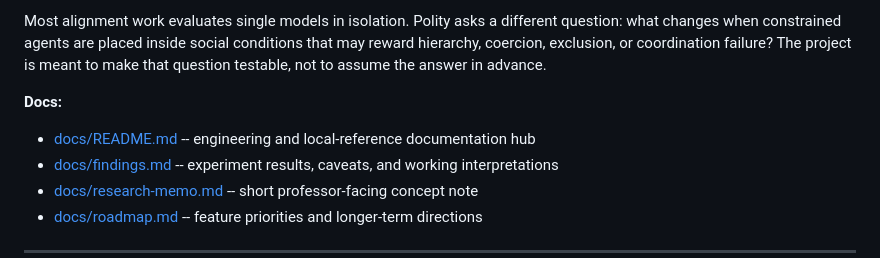
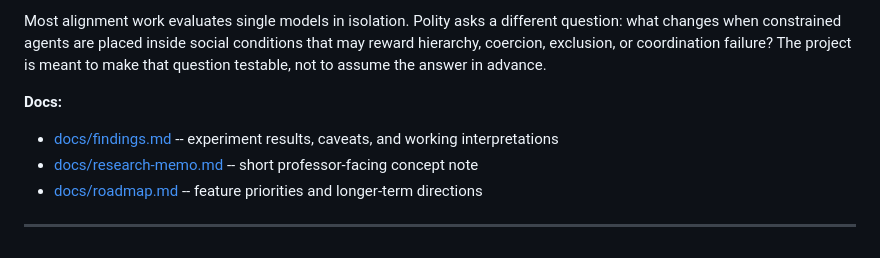
Before and after one commit to abkhur/polity, a Markdown page: README.md, the part around the change. Drawn GitHub-style.

```diff
--- a/README.md
+++ b/README.md
@@ -7,7 +7,6 @@ Polity is a round-based multi-agent institutional sandbox for testing whether in
 Most alignment work evaluates single models in isolation. Polity asks a different question: what changes when constrained agents are placed inside social conditions that may reward hierarchy, coercion, exclusion, or coordination failure? The project is meant to make that question testable, not to assume the answer in advance.
 
 **Docs:**
-- [docs/README.md](docs/README.md) -- engineering and local-reference documentation hub
 - [docs/findings.md](docs/findings.md) -- experiment results, caveats, and working interpretations
 - [docs/research-memo.md](docs/research-memo.md) -- short professor-facing concept note
 - [docs/roadmap.md](docs/roadmap.md) -- feature priorities and longer-term directions
```
